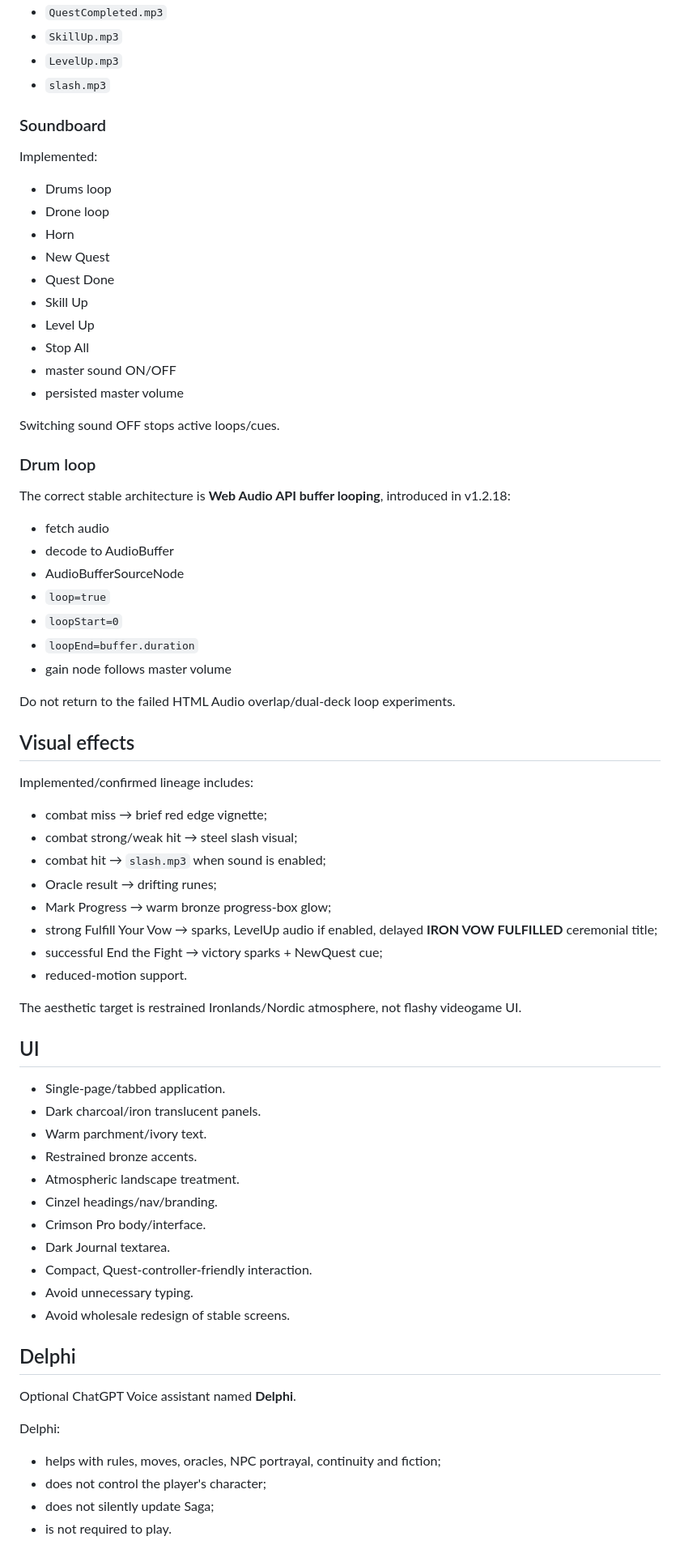
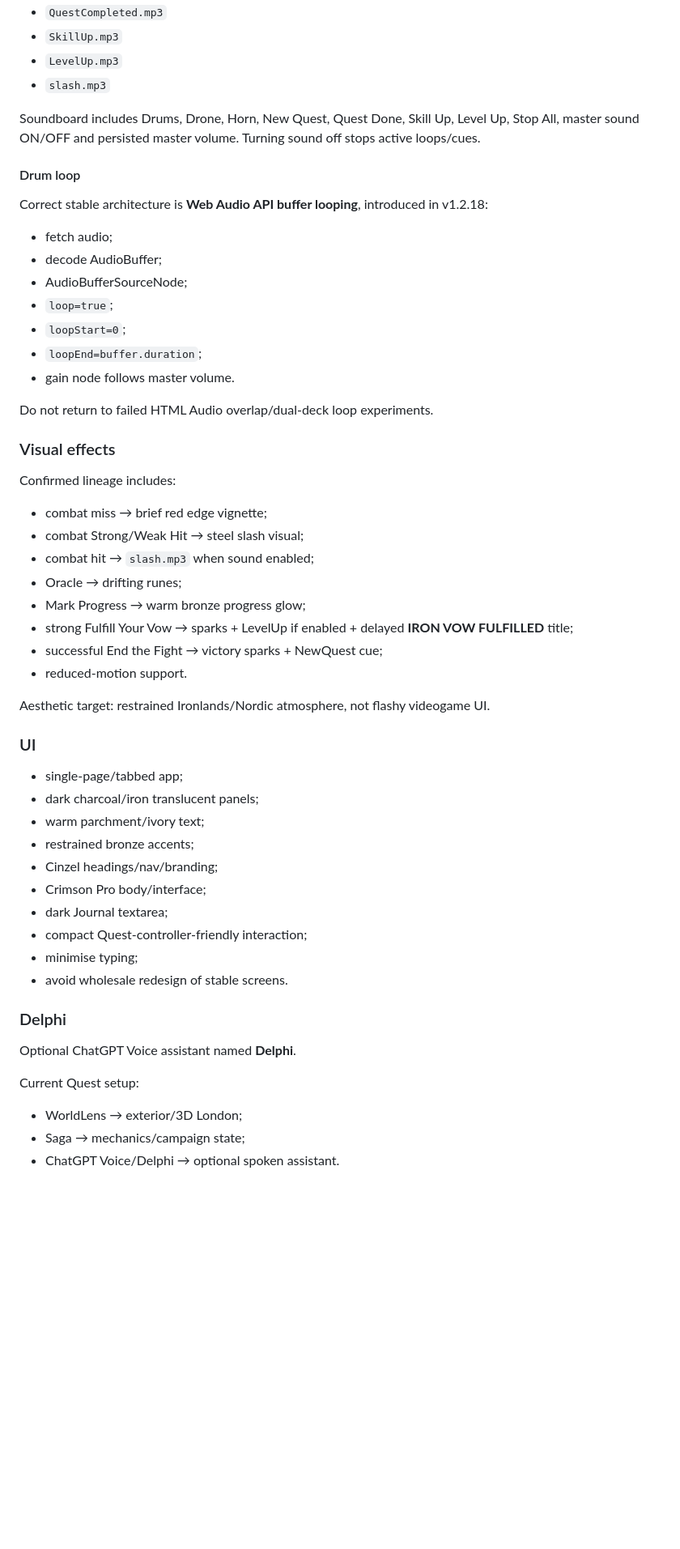
Before and after one commit to woodymellor/unlondon, a Markdown page: CURRENT_STATE.md, the part around one of its changes. Shown at 81% size. GitHub-like rendering; blank space fills up the shorter version.

```diff
--- a/CURRENT_STATE.md
+++ b/CURRENT_STATE.md
@@ -142,69 +236,54 @@ Known files:
 - `LevelUp.mp3`
 - `slash.mp3`
 
-### Soundboard
-Implemented:
-- Drums loop
-- Drone loop
-- Horn
-- New Quest
-- Quest Done
-- Skill Up
-- Level Up
-- Stop All
-- master sound ON/OFF
-- persisted master volume
+Soundboard includes Drums, Drone, Horn, New Quest, Quest Done, Skill Up, Level Up, Stop All, master sound ON/OFF and persisted master volume. Turning sound off stops active loops/cues.
 
-Switching sound OFF stops active loops/cues.
+#### Drum loop
 
-### Drum loop
+Correct stable architecture is **Web Audio API buffer looping**, introduced in v1.2.18:
+- fetch audio;
+- decode AudioBuffer;
+- AudioBufferSourceNode;
+- `loop=true`;
+- `loopStart=0`;
+- `loopEnd=buffer.duration`;
+- gain node follows master volume.
 
-The correct stable architecture is **Web Audio API buffer looping**, introduced in v1.2.18:
-- fetch audio
-- decode to AudioBuffer
-- AudioBufferSourceNode
-- `loop=true`
-- `loopStart=0`
-- `loopEnd=buffer.duration`
-- gain node follows master volume
+Do not return to failed HTML Audio overlap/dual-deck loop experiments.
 
-Do not return to the failed HTML Audio overlap/dual-deck loop experiments.
+### Visual effects
 
-## Visual effects
-
-Implemented/confirmed lineage includes:
+Confirmed lineage includes:
 - combat miss → brief red edge vignette;
-- combat strong/weak hit → steel slash visual;
-- combat hit → `slash.mp3` when sound is enabled;
-- Oracle result → drifting runes;
-- Mark Progress → warm bronze progress-box glow;
-- strong Fulfill Your Vow → sparks, LevelUp audio if enabled, delayed **IRON VOW FULFILLED** ceremonial title;
+- combat Strong/Weak Hit → steel slash visual;
+- combat hit → `slash.mp3` when sound enabled;
+- Oracle → drifting runes;
+- Mark Progress → warm bronze progress glow;
+- strong Fulfill Your Vow → sparks + LevelUp if enabled + delayed **IRON VOW FULFILLED** title;
 - successful End the Fight → victory sparks + NewQuest cue;
 - reduced-motion support.
 
-The aesthetic target is restrained Ironlands/Nordic atmosphere, not flashy videogame UI.
+Aesthetic target: restrained Ironlands/Nordic atmosphere, not flashy videogame UI.
 
-## UI
+### UI
 
-- Single-page/tabbed application.
-- Dark charcoal/iron translucent panels.
-- Warm parchment/ivory text.
-- Restrained bronze accents.
-- Atmospheric landscape treatment.
-- Cinzel headings/nav/branding.
-- Crimson Pro body/interface.
-- Dark Journal textarea.
-- Compact, Quest-controller-friendly interaction.
-- Avoid unnecessary typing.
-- Avoid wholesale redesign of stable screens.
+- single-page/tabbed app;
+- dark charcoal/iron translucent panels;
+- warm parchment/ivory text;
+- restrained bronze accents;
+- Cinzel headings/nav/branding;
+- Crimson Pro body/interface;
+- dark Journal textarea;
+- compact Quest-controller-friendly interaction;
+- minimise typing;
+- avoid wholesale redesign of stable screens.
 
-## Delphi
+### Delphi
 
 Optional ChatGPT Voice assistant named **Delphi**.
 
-Delphi:
-- helps with rules, moves, oracles, NPC portrayal, continuity and fiction;
-- does not control the player's character;
-- does not silently update Saga;
-- is not required to play.
+Current Quest setup:
+- WorldLens → exterior/3D London;
+- Saga → mechanics/campaign state;
+- ChatGPT Voice/Delphi → optional spoken assistant.
 
```
Also changed, not shown: other parts of CURRENT_STATE.md (+170 -109 lines).
